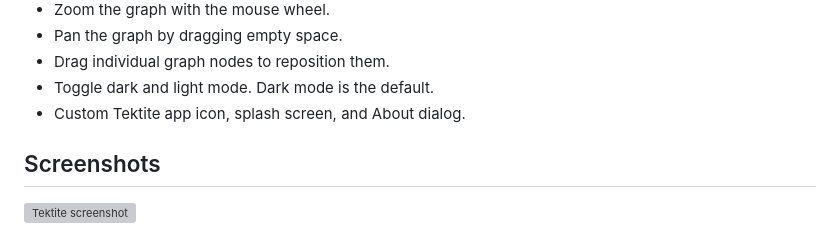
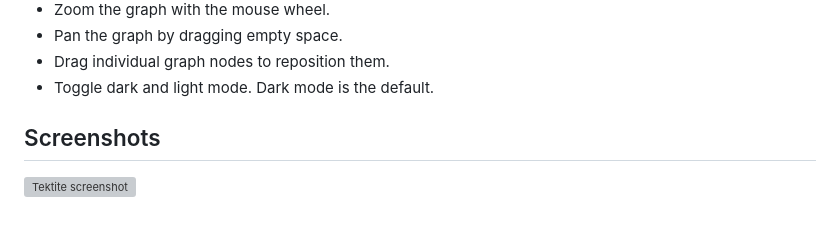
Before and after one commit to lodenrogue/tektite, a Markdown page: README.md, the part around the change. Drawn GitHub-style; grey boxes are pictures that could not be loaded.

```diff
--- a/README.md
+++ b/README.md
@@ -35,7 +35,6 @@ There is no login, cloud sync, telemetry, remote storage, or account system. You
 - Pan the graph by dragging empty space.
 - Drag individual graph nodes to reposition them.
 - Toggle dark and light mode. Dark mode is the default.
-- Custom Tektite app icon, splash screen, and About dialog.
 
 ## Screenshots
 
```
